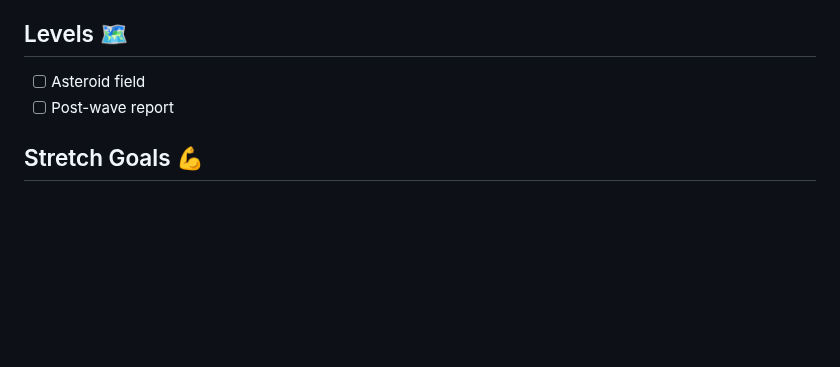
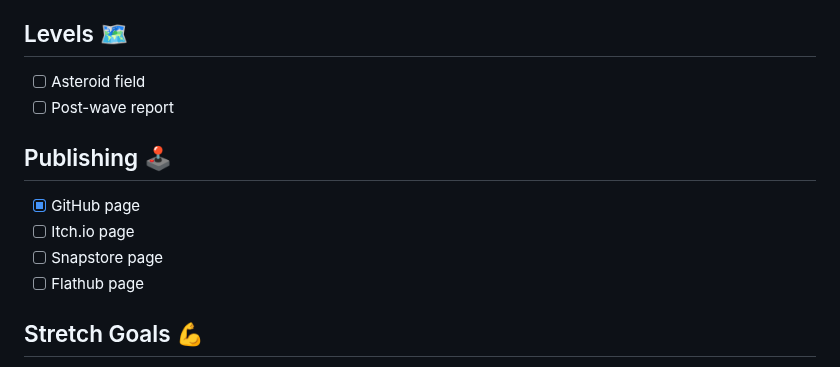
Before and after one commit to wimpysworld/antsy-alien-attack-pico, a Markdown page: README.md, the part around the change. Rendered like a GitHub page; blank space fills up the shorter version.

Commit message:
readme: update TODO

```diff
--- a/README.md
+++ b/README.md
@@ -128,6 +128,13 @@ The game code will be licensed under the MIT license, but I'll be using graphics
 - [ ] Asteroid field
 - [ ] Post-wave report
 
+## Publishing 🕹️
+
+- [x] GitHub page
+- [ ] Itch.io page
+- [ ] Snapstore page
+- [ ] Flathub page
+
 ## Stretch Goals 💪
 
 - [ ] Predictable wave patterns/timings
```
